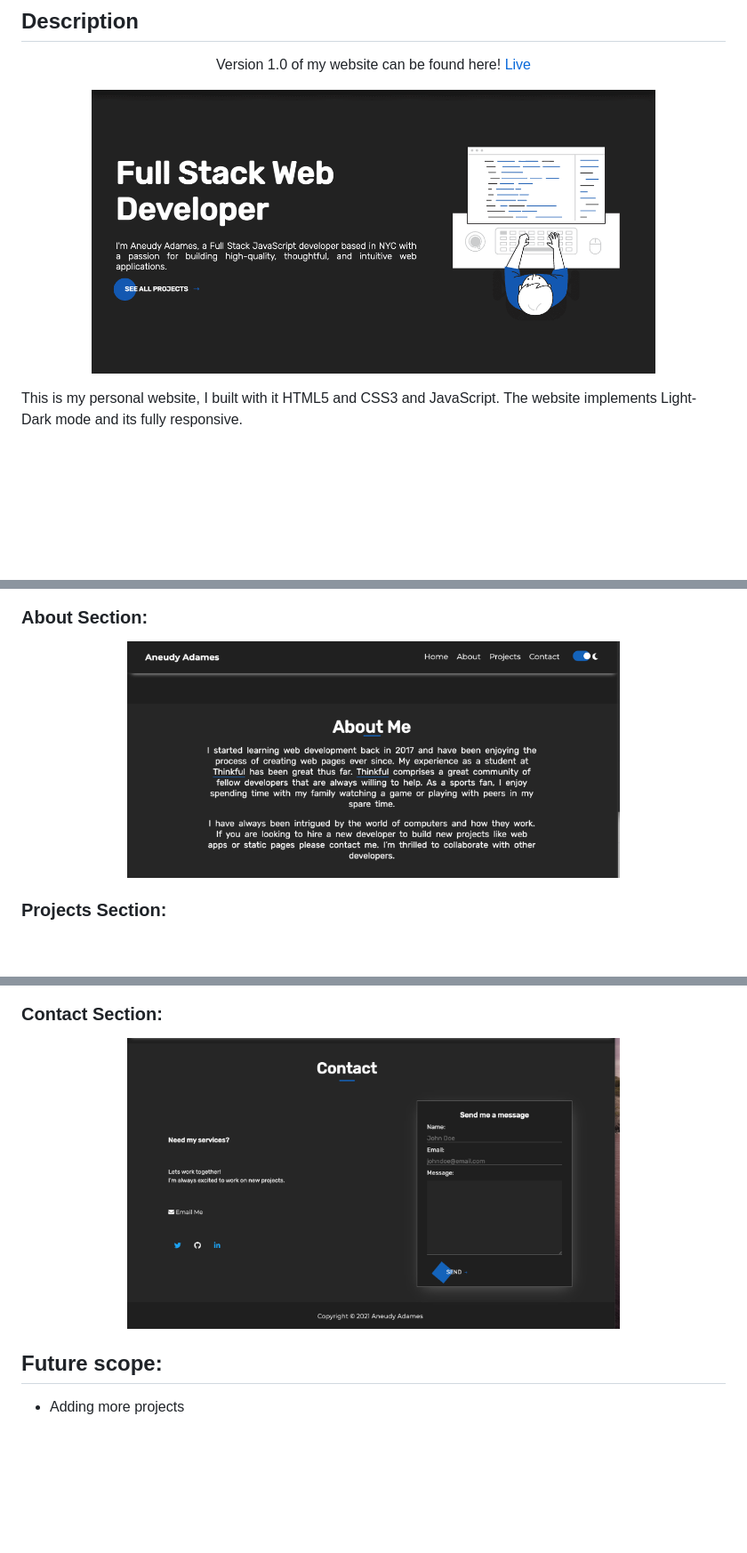
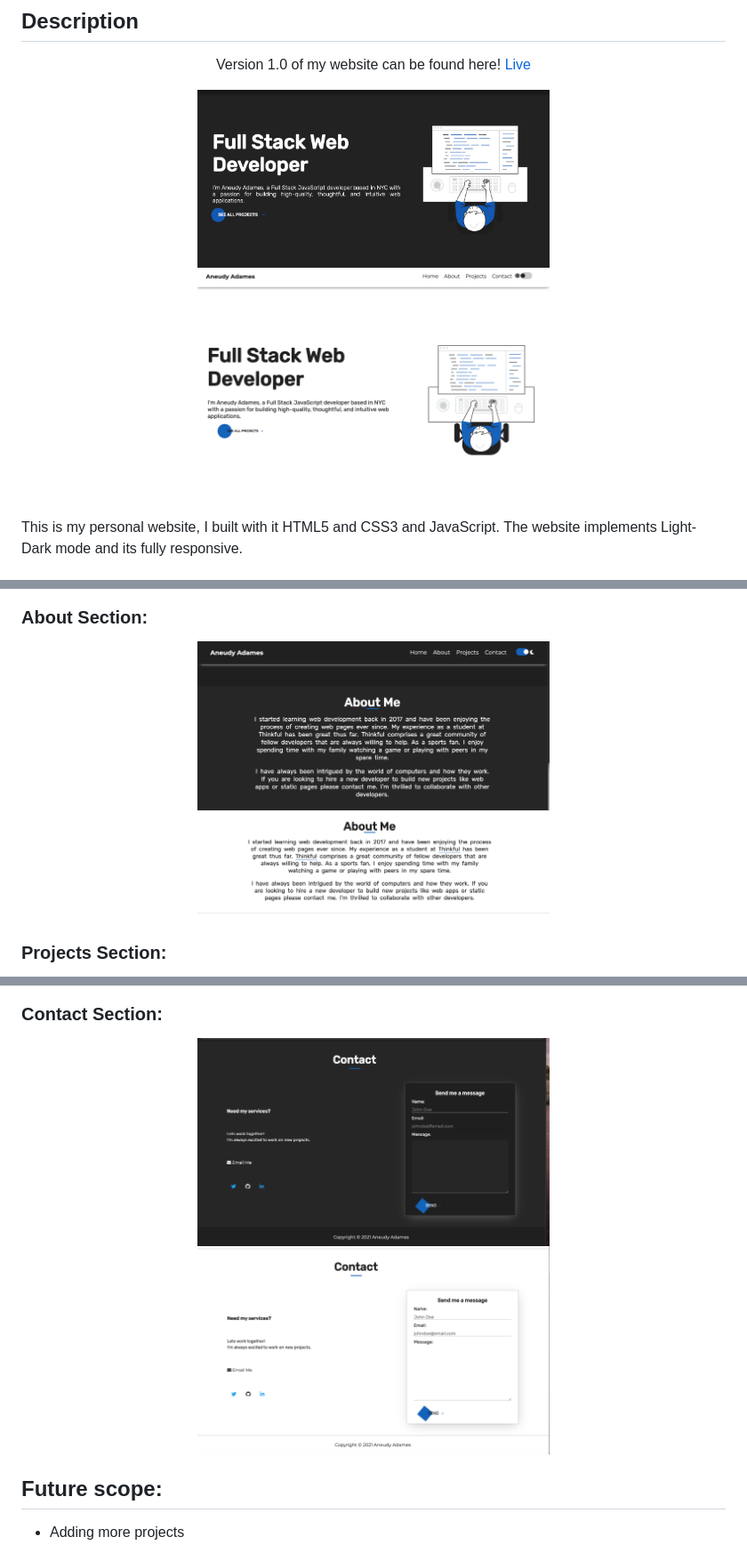
Before and after one commit to aneudya4/personal-page, a Markdown page: readme.md, 3 parts joined by grey strips. Shown: that part at 89% size. GitHub-like rendering; pictures changed too: readme_assets/about-light.png (added), readme_assets/contact-light.png (added), readme_assets/logo-light.png (added); blank space fills up the shorter version.

Commit message:
added raedme files and assets

```diff
--- a/readme.md
+++ b/readme.md
@@ -28,7 +28,8 @@
 </p>
 
 <p align="center">
-<img src="./logo.png" width="80%"></p>
+<img src="./logo.png" width="50%">
+<img src="./readme_assets/logo-light.png" width="50%"></p>
 This is my personal website, I built with it HTML5 and CSS3 and JavaScript. The website implements Light-Dark mode and its fully responsive.
 
 
@@ -42,7 +43,9 @@ This is my personal website, I built with it HTML5 and CSS3 and JavaScript. The
 <p align="center"><img  src="./readme_assets/dark-light.gif" width="70%"></p>
 
 ### About Section:
-<p align="center"><img  src="./readme_assets/about.png" width="70%"></p>
+
+<p align="center"><img  src="./readme_assets/about.png" width="50%">
+<img  src="./readme_assets/about-light.png" width="50%"></p>
 
 ### Projects Section:
 
@@ -51,8 +57,10 @@ This is my personal website, I built with it HTML5 and CSS3 and JavaScript. The
 
 ### Contact Section:
 
-
-<p align="center"><img  src="./readme_assets/contact.png" width="70%"></p>
+<p align="center">
+<img  src="./readme_assets/contact.png" width="50%">
+<img  src="./readme_assets/contact-light.png" width="50%">
+</p>
 
 
 
```
Also changed, not shown: other parts of readme.md (+4 -1 lines), 1 other file.
